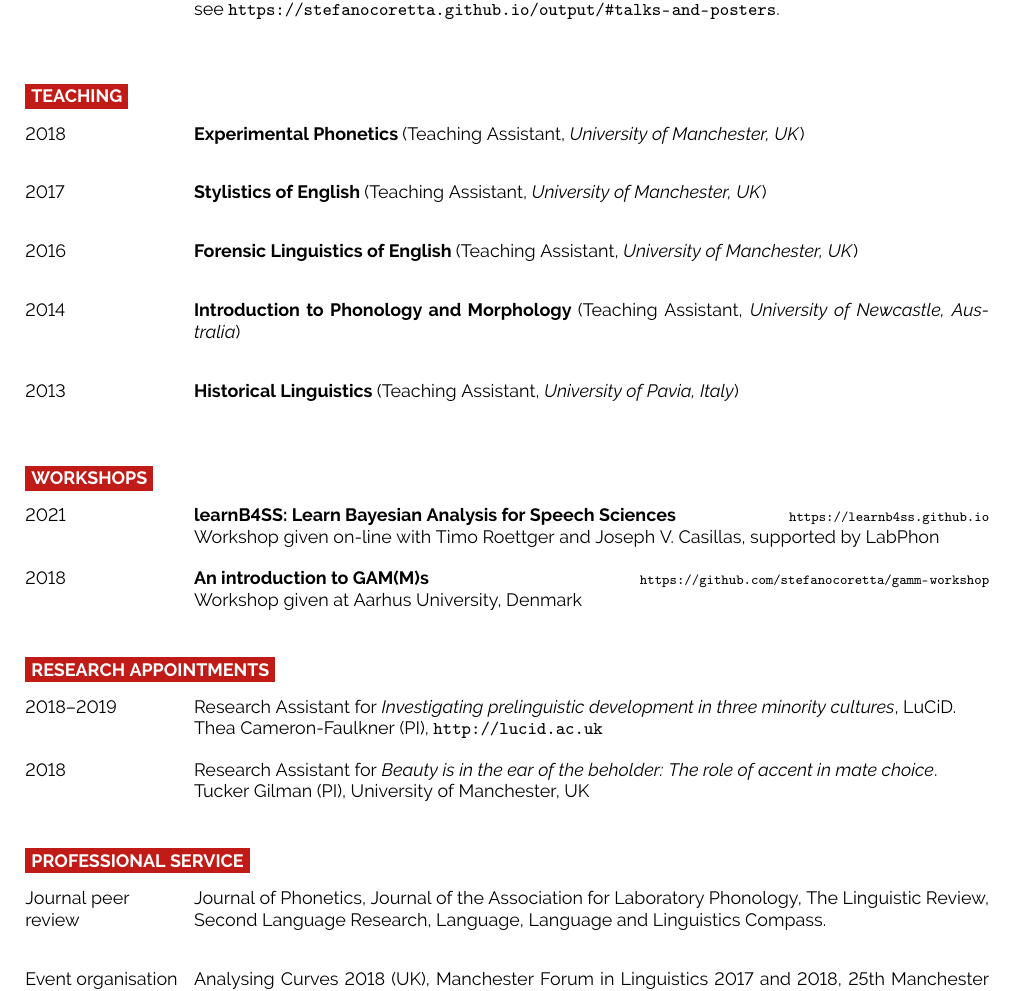
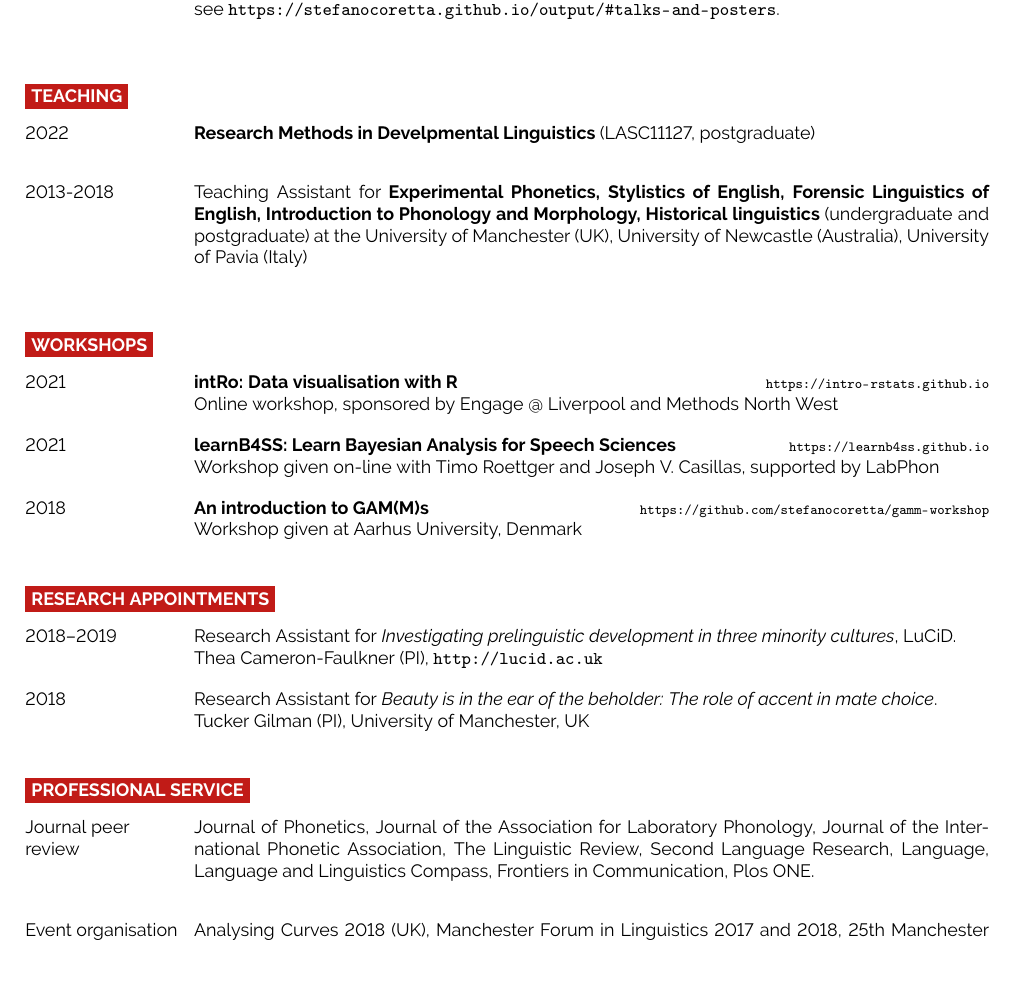
Before and after one commit to stefanocoretta/cv, a LaTeX CV (CorettaCV.tex): part of page 3 of 3 before the commit and part of page 2 of 2 after it, cut so that both start at the same text, the shorter picture padded with empty space. Compiled offline with pdfLaTeX.

Commit message:
✨ - update cv

```diff
--- a/CorettaCV.tex
+++ b/CorettaCV.tex
@@ -222,35 +220,21 @@
 
 \begin{entrylist}
 	\entry
-		{2018}
-		{Experimental Phonetics \textnormal{(Teaching Assistant, \textit{University of Manchester, UK})}}
+		{2022}
+		{Research Methods in Develpmental Linguistics \textnormal{(LASC11127, postgraduate)}}
 		{}
 		{}
 	\entry
-		{2017}
-		{Stylistics of English \textnormal{(Teaching Assistant, \textit{University of Manchester, UK})}}
-		{}
-		{}
-	\entry
-		{2016}
-		{Forensic Linguistics of English \textnormal{(Teaching Assistant, \textit{University of Manchester, UK})}}
-		{}
-		{}
-	\entry
-		{2014}
-		{Introduction to Phonology and Morphology \textnormal{(Teaching Assistant, \textit{University of Newcastle, Australia})}}
-		{}
-		{}
-	\entry
-		{2013}
-		{Historical Linguistics \textnormal{(Teaching Assistant, \textit{University of Pavia, Italy})}}
-		{}
-		{}
+	  {2013-2018}
+	  {\textnormal{Teaching Assistant for} Experimental Phonetics, Stylistics of English, Forensic Linguistics of English, Introduction to Phonology and Morphology, Historical linguistics \textnormal{(undergraduate and postgraduate) at the University of Manchester (UK), University of Newcastle (Australia), University of Pavia (Italy)}}
+	  {}
+	  {}
 \end{entrylist}
 
 \cvsect{Workshops}
 
 \begin{entrylist}
+	\entry{2021}{intRo: Data visualisation with R}{\url{https://intro-rstats.github.io}}{Online workshop, sponsored by Engage @ Liverpool and Methods North West}
 	\entry{2021}{learnB4SS: Learn Bayesian Analysis for Speech Sciences}{\url{https://learnb4ss.github.io}}{Workshop given on-line with Timo Roettger and Joseph V. Casillas, supported by LabPhon}
 	\entry{2018}{An introduction to GAM(M)s}{\url{https://github.com/stefanocoretta/gamm-workshop}}{Workshop given at Aarhus University, Denmark}
 \end{entrylist}
@@ -283,7 +277,7 @@
 \begin{entrylist}
 	\entry
 		{Journal peer \\ review}
-		{\textnormal{Journal of Phonetics, Journal of the Association for Laboratory Phonology, The Linguistic Review, Second Language Research, Language, Language and Linguistics Compass.}}
+		{\textnormal{Journal of Phonetics, Journal of the Association for Laboratory Phonology, Journal of the International Phonetic Association, The Linguistic Review, Second Language Research, Language, Language and Linguistics Compass, Frontiers in Communication, Plos ONE.}}
 		{}
 		{}
 	\entry
```
Also changed, not shown: CorettaCV.pdf, CorettaCV.tex (16 more changed lines).
